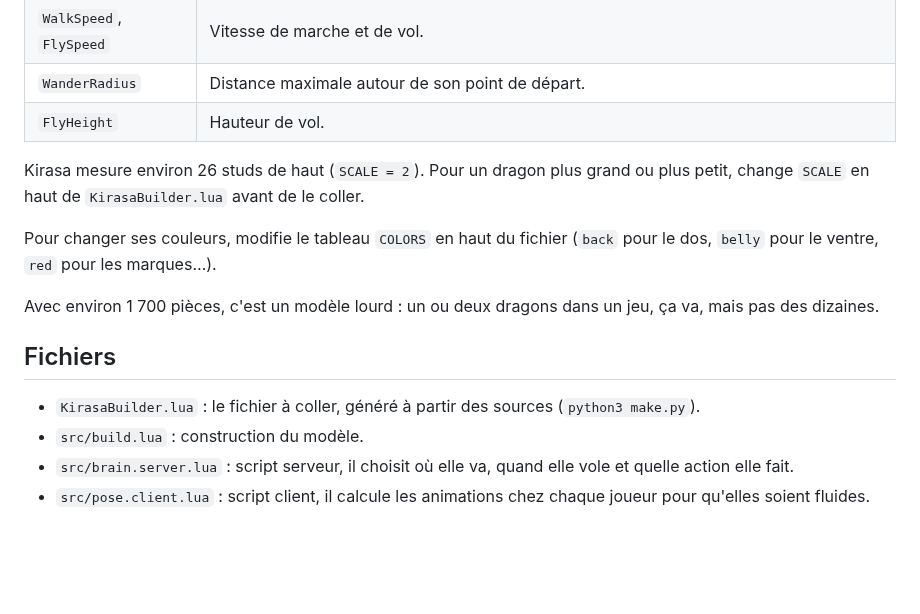
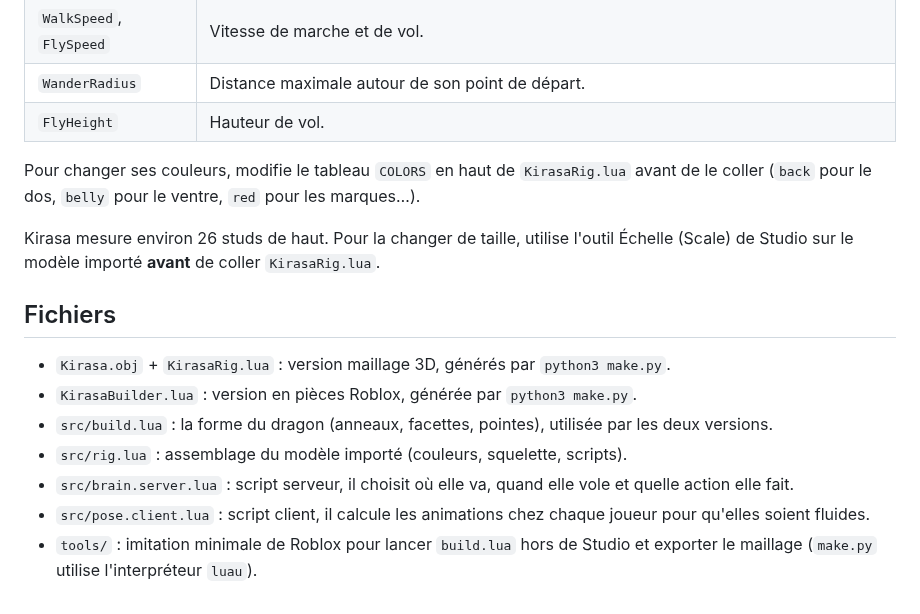
Before and after one commit to kaleoeth-max/Dragon, a Markdown page: roblox/README.md, the part around one of its changes. Rendered like a GitHub page; blank space fills up the shorter version.

```diff
--- a/roblox/README.md
+++ b/roblox/README.md
@@ -30,15 +41,16 @@ Sélectionne le modèle `Kirasa` dans l'Explorer, puis change ses **attributs**
 | `WanderRadius` | Distance maximale autour de son point de départ. |
 | `FlyHeight` | Hauteur de vol. |
 
-Kirasa mesure environ 26 studs de haut (`SCALE = 2`). Pour un dragon plus grand ou plus petit, change `SCALE` en haut de `KirasaBuilder.lua` avant de le coller.
+Pour changer ses couleurs, modifie le tableau `COLORS` en haut de `KirasaRig.lua` avant de le coller (`back` pour le dos, `belly` pour le ventre, `red` pour les marques…).
 
-Pour changer ses couleurs, modifie le tableau `COLORS` en haut du fichier (`back` pour le dos, `belly` pour le ventre, `red` pour les marques…).
-
-Avec environ 1 700 pièces, c'est un modèle lourd : un ou deux dragons dans un jeu, ça va, mais pas des dizaines.
+Kirasa mesure environ 26 studs de haut. Pour la changer de taille, utilise l'outil Échelle (Scale) de Studio sur le modèle importé **avant** de coller `KirasaRig.lua`.
 
 ## Fichiers
 
-- `KirasaBuilder.lua` : le fichier à coller, généré à partir des sources (`python3 make.py`).
-- `src/build.lua` : construction du modèle.
+- `Kirasa.obj` + `KirasaRig.lua` : version maillage 3D, générés par `python3 make.py`.
+- `KirasaBuilder.lua` : version en pièces Roblox, générée par `python3 make.py`.
+- `src/build.lua` : la forme du dragon (anneaux, facettes, pointes), utilisée par les deux versions.
+- `src/rig.lua` : assemblage du modèle importé (couleurs, squelette, scripts).
 - `src/brain.server.lua` : script serveur, il choisit où elle va, quand elle vole et quelle action elle fait.
 - `src/pose.client.lua` : script client, il calcule les animations chez chaque joueur pour qu'elles soient fluides.
+- `tools/` : imitation minimale de Roblox pour lancer `build.lua` hors de Studio et exporter le maillage (`make.py` utilise l'interpréteur `luau`).
```
Also changed, not shown: other parts of roblox/README.md (+19 -8 lines), roblox/apercu-detail.png, roblox/apercu.png, 8 other files.
